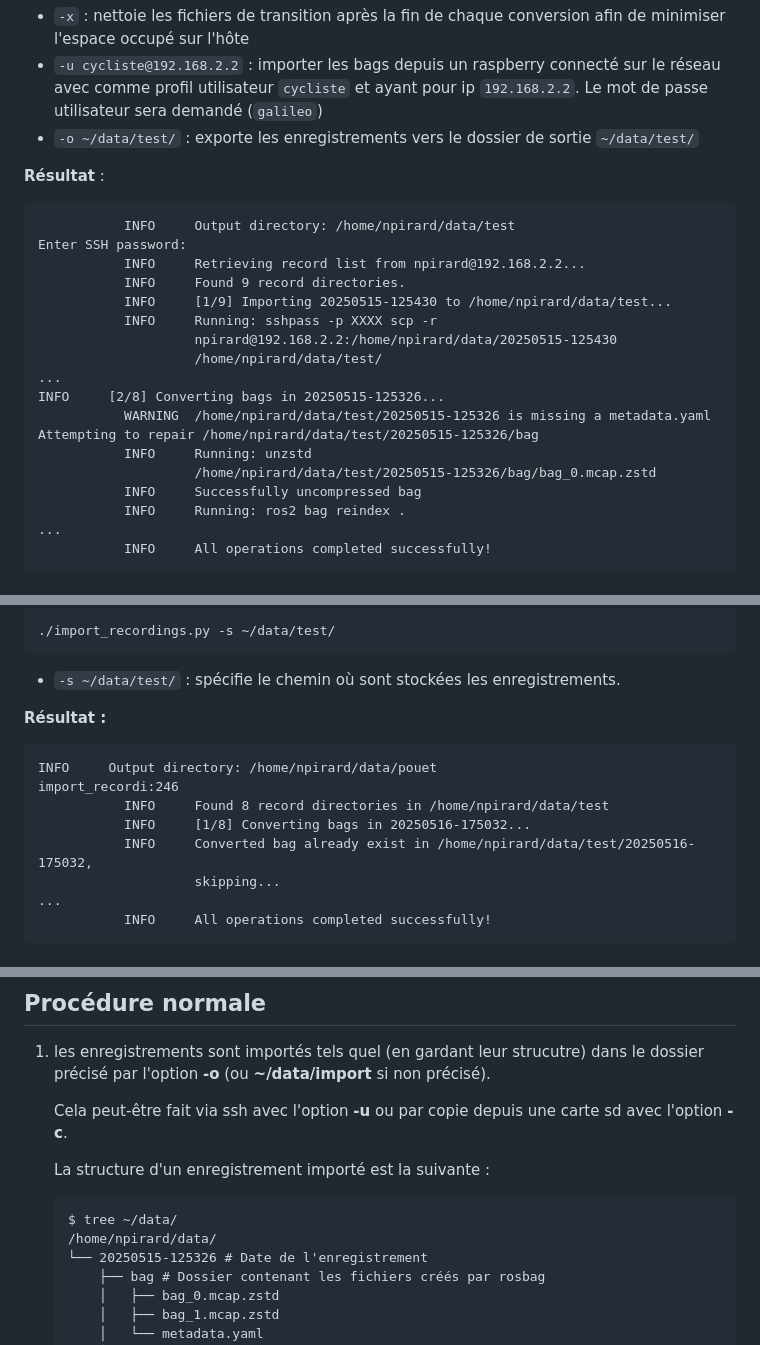
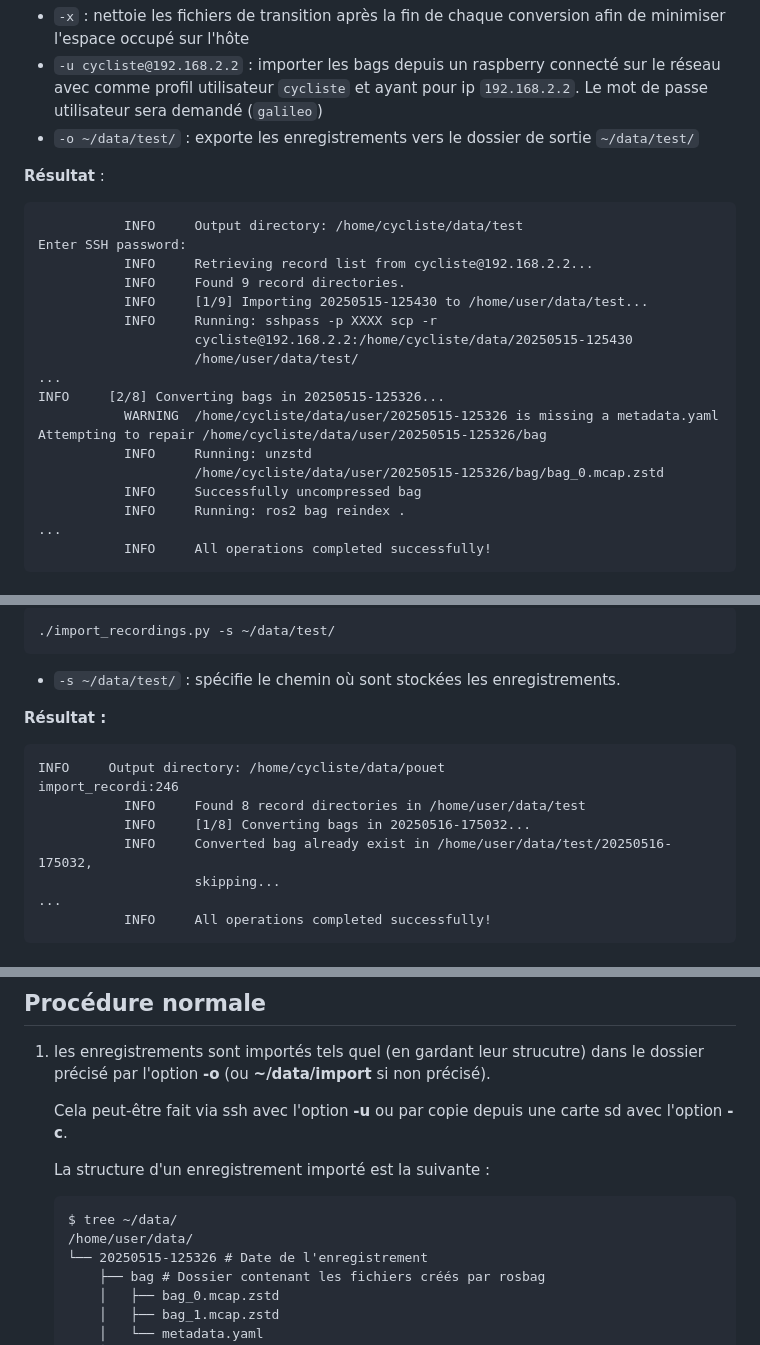
Before and after one commit to Anvently/portable-bike-perception-rpi-ros2, a Markdown page: scripts/README.md, 3 parts joined by grey strips. GitHub-like rendering.

Commit message:
changing username

```diff
--- a/scripts/README.md
+++ b/scripts/README.md
@@ -81,20 +81,20 @@ options:
 
 **Résultat** :
 ~~~
-           INFO     Output directory: /home/npirard/data/test
+           INFO     Output directory: /home/cycliste/data/test
 Enter SSH password:
-           INFO     Retrieving record list from npirard@192.168.2.2...
+           INFO     Retrieving record list from cycliste@192.168.2.2...
            INFO     Found 9 record directories.
-           INFO     [1/9] Importing 20250515-125430 to /home/npirard/data/test...
+           INFO     [1/9] Importing 20250515-125430 to /home/user/data/test...
            INFO     Running: sshpass -p XXXX scp -r
-                    npirard@192.168.2.2:/home/npirard/data/20250515-125430
-                    /home/npirard/data/test/
+                    cycliste@192.168.2.2:/home/cycliste/data/20250515-125430
+                    /home/user/data/test/
 ...
 INFO     [2/8] Converting bags in 20250515-125326...
-           WARNING  /home/npirard/data/test/20250515-125326 is missing a metadata.yaml
-Attempting to repair /home/npirard/data/test/20250515-125326/bag
+           WARNING  /home/cycliste/data/user/20250515-125326 is missing a metadata.yaml
+Attempting to repair /home/cycliste/data/user/20250515-125326/bag
            INFO     Running: unzstd
-                    /home/npirard/data/test/20250515-125326/bag/bag_0.mcap.zstd
+                    /home/cycliste/data/user/20250515-125326/bag/bag_0.mcap.zstd
            INFO     Successfully uncompressed bag
            INFO     Running: ros2 bag reindex .
 ...
@@ -114,10 +114,10 @@ Suppose que les données ont déjà été importées sur l'hôte (manuellement)
 **Résultat :**
 
 ~~~
-INFO     Output directory: /home/npirard/data/pouet                                import_recordi:246
-           INFO     Found 8 record directories in /home/npirard/data/test
+INFO     Output directory: /home/cycliste/data/pouet                                import_recordi:246
+           INFO     Found 8 record directories in /home/user/data/test
            INFO     [1/8] Converting bags in 20250516-175032...
-           INFO     Converted bag already exist in /home/npirard/data/test/20250516-175032,
+           INFO     Converted bag already exist in /home/user/data/test/20250516-175032,
                     skipping...
 ...
            INFO     All operations completed successfully!
@@ -160,7 +160,7 @@ INFO     Output directory: /home/npirard/data/pouet
 	La structure d'un enregistrement importé est la suivante :
 	~~~
 	$ tree ~/data/
-	/home/npirard/data/
+	/home/user/data/
 	└── 20250515-125326 # Date de l'enregistrement
 		├── bag # Dossier contenant les fichiers créés par rosbag
 		│   ├── bag_0.mcap.zstd
```
Also changed, not shown: other parts of scripts/README.md (+4 -4 lines), 1 other file.
